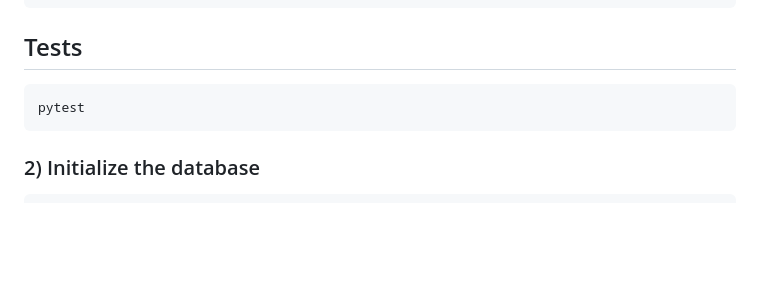
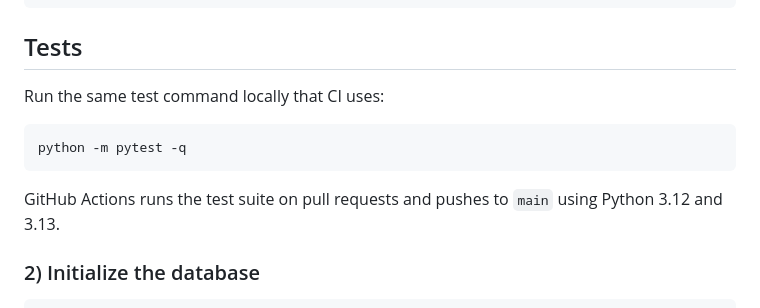
Before and after one commit to drakeg/vlog_travel_finder, a Markdown page: README.md, the part around the change. Drawn GitHub-style; blank space fills up the shorter version.

Commit message:
docs: document automated test workflow

````diff
--- a/README.md
+++ b/README.md
@@ -31,9 +31,13 @@ pip install -r requirements.txt
 
 ## Tests
 
+Run the same test command locally that CI uses:
+
 ```bash
-pytest
+python -m pytest -q
 ```
+
+GitHub Actions runs the test suite on pull requests and pushes to `main` using Python 3.12 and 3.13.
 
 ### 2) Initialize the database
 
````
